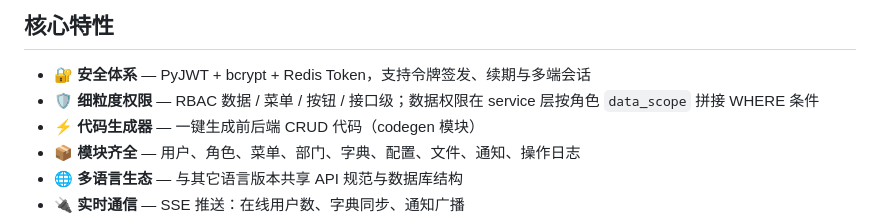
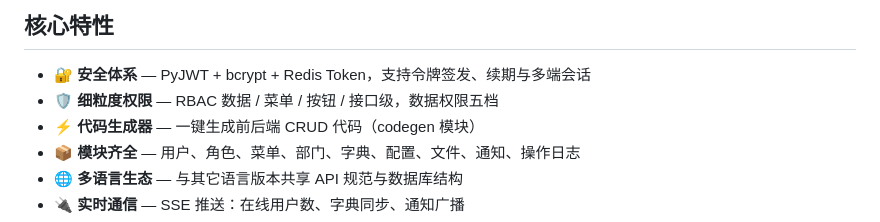
Before and after one commit to youlaitech/youlai-fastapi, a Markdown page: README.md, the part around the change. Drawn GitHub-style.

```diff
--- a/README.md
+++ b/README.md
@@ -31,7 +31,7 @@
 ## 核心特性
 
 - 🔐 **安全体系** — PyJWT + bcrypt + Redis Token，支持令牌签发、续期与多端会话
-- 🛡️ **细粒度权限** — RBAC 数据 / 菜单 / 按钮 / 接口级；数据权限在 service 层按角色 `data_scope` 拼接 WHERE 条件
+- 🛡️ **细粒度权限** — RBAC 数据 / 菜单 / 按钮 / 接口级，数据权限五档
 - ⚡ **代码生成器** — 一键生成前后端 CRUD 代码（codegen 模块）
 - 📦 **模块齐全** — 用户、角色、菜单、部门、字典、配置、文件、通知、操作日志
 - 🌐 **多语言生态** — 与其它语言版本共享 API 规范与数据库结构
```
Also changed, not shown: README.en.md (+3 -3 lines).
